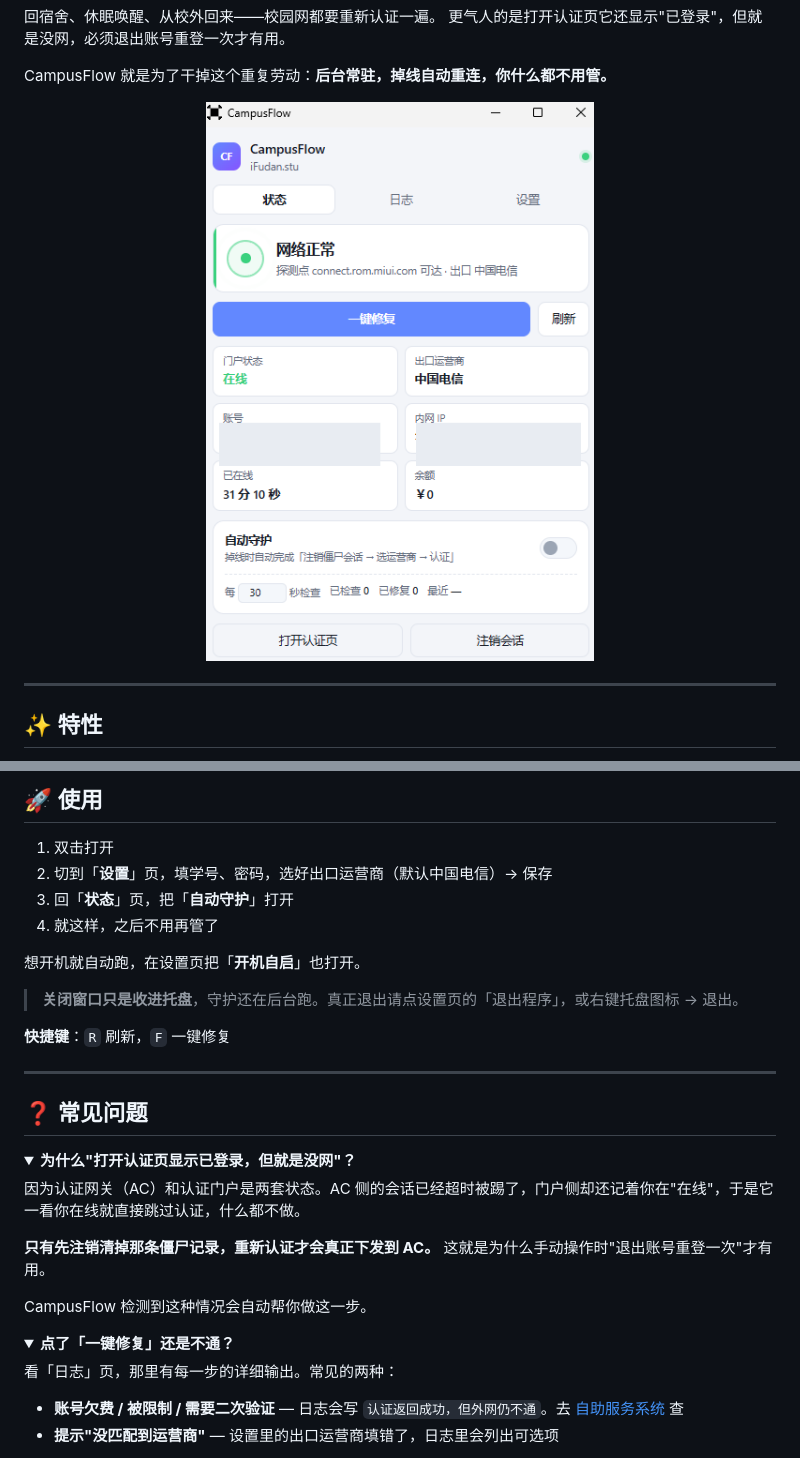
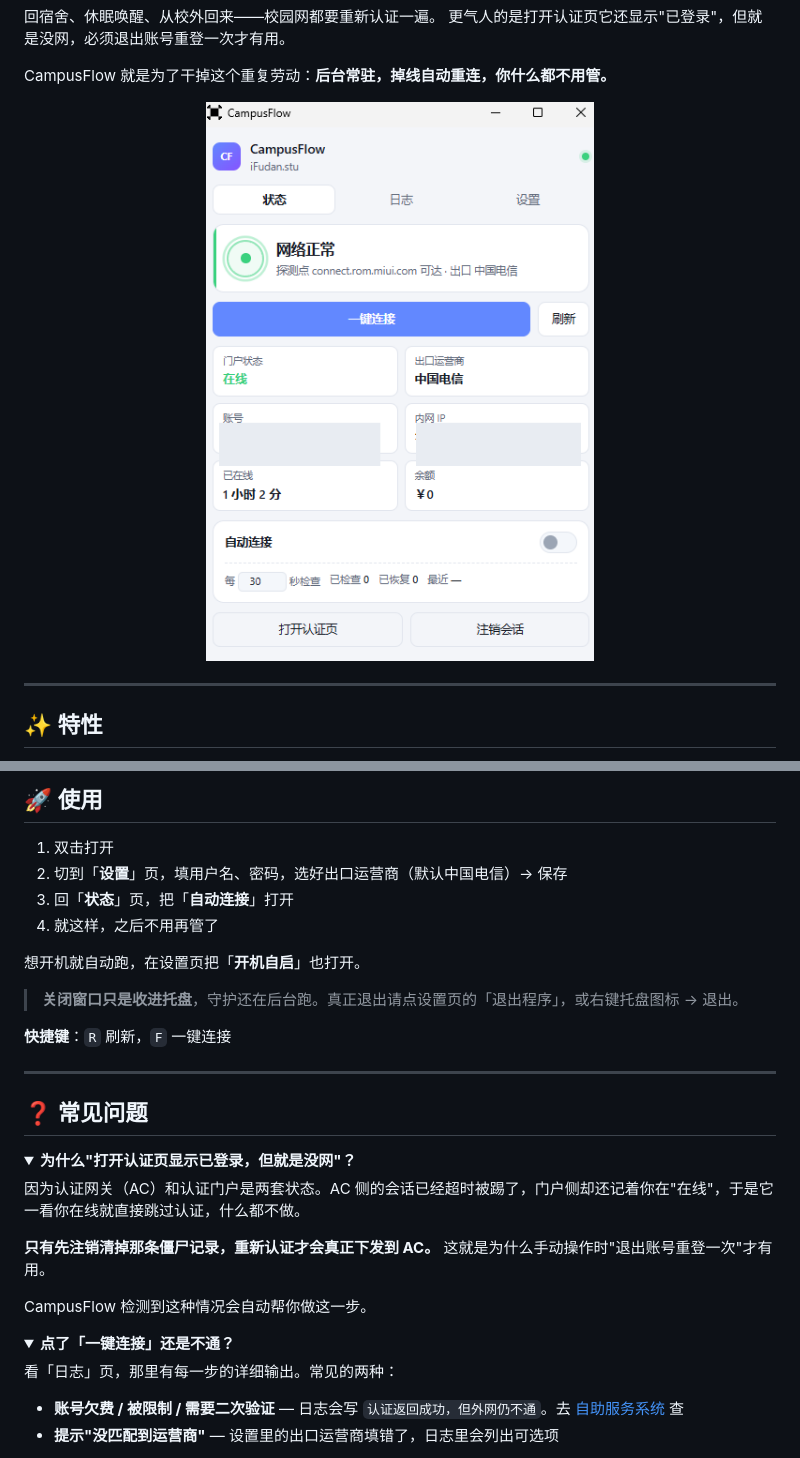
Before and after one commit to To0Ru/CampusFlow, a Markdown page: README.md, 2 parts joined by grey strips. Drawn GitHub-style; pictures changed too: docs/screenshot.png; folded sections open.

Commit message:
docs: 换用改动后的界面截图
状态页文案已改为「一键连接 / 自动连接 / 已恢复」，
README 里对应的按钮叫法也同步更新。

```diff
--- a/README.md
+++ b/README.md
@@ -46,15 +46,15 @@ CampusFlow 就是为了干掉这个重复劳动：**后台常驻，掉线自动
 ## 🚀 使用
 
 1. 双击打开
-2. 切到「**设置**」页，填学号、密码，选好出口运营商（默认中国电信）→ 保存
-3. 回「**状态**」页，把「**自动守护**」打开
+2. 切到「**设置**」页，填用户名、密码，选好出口运营商（默认中国电信）→ 保存
+3. 回「**状态**」页，把「**自动连接**」打开
 4. 就这样，之后不用再管了
 
 想开机就自动跑，在设置页把「**开机自启**」也打开。
 
 > **关闭窗口只是收进托盘**，守护还在后台跑。真正退出请点设置页的「退出程序」，或右键托盘图标 → 退出。
 
-**快捷键**：`R` 刷新，`F` 一键修复
+**快捷键**：`R` 刷新，`F` 一键连接
 
 ---
 
@@ -71,7 +71,7 @@ CampusFlow 检测到这种情况会自动帮你做这一步。
 </details>
 
 <details>
-<summary><b>点了「一键修复」还是不通？</b></summary>
+<summary><b>点了「一键连接」还是不通？</b></summary>
 
 看「日志」页，那里有每一步的详细输出。常见的两种：
 
```
